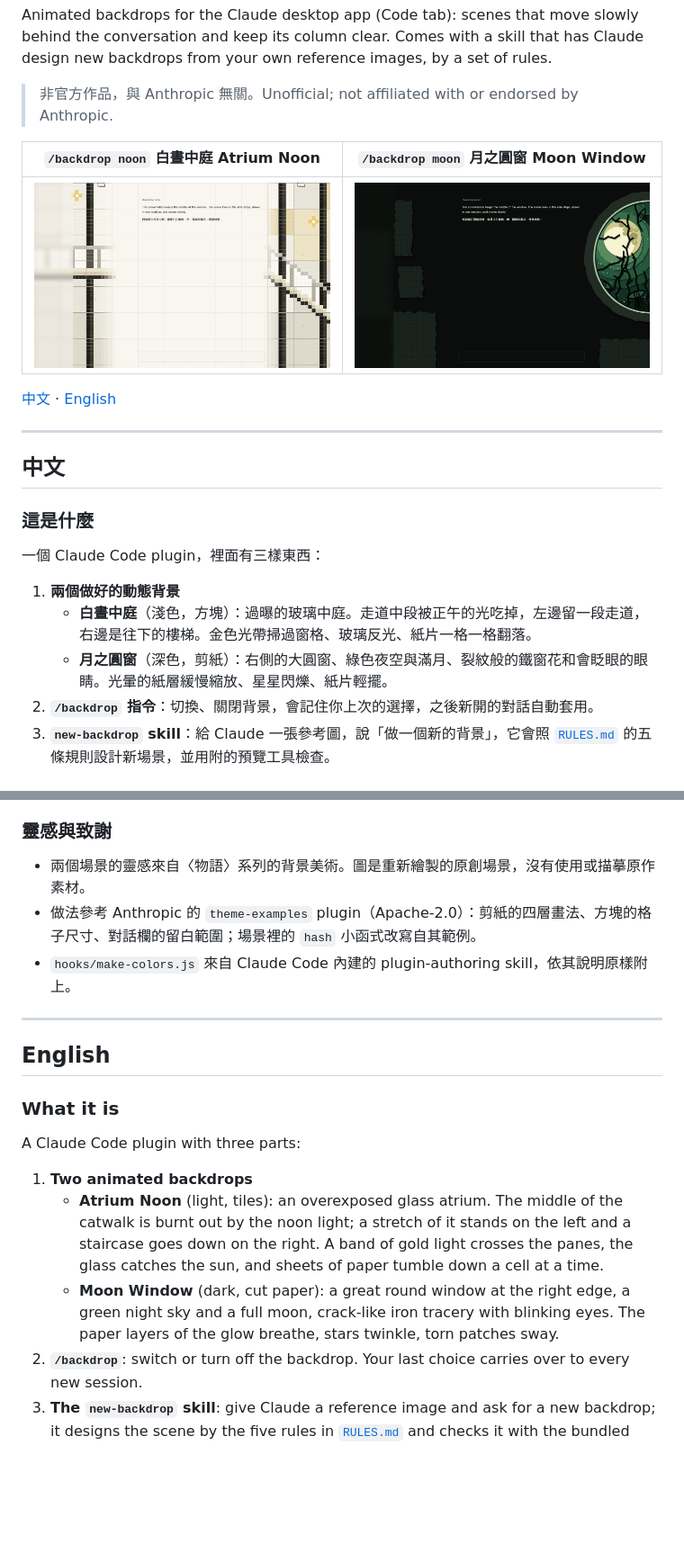
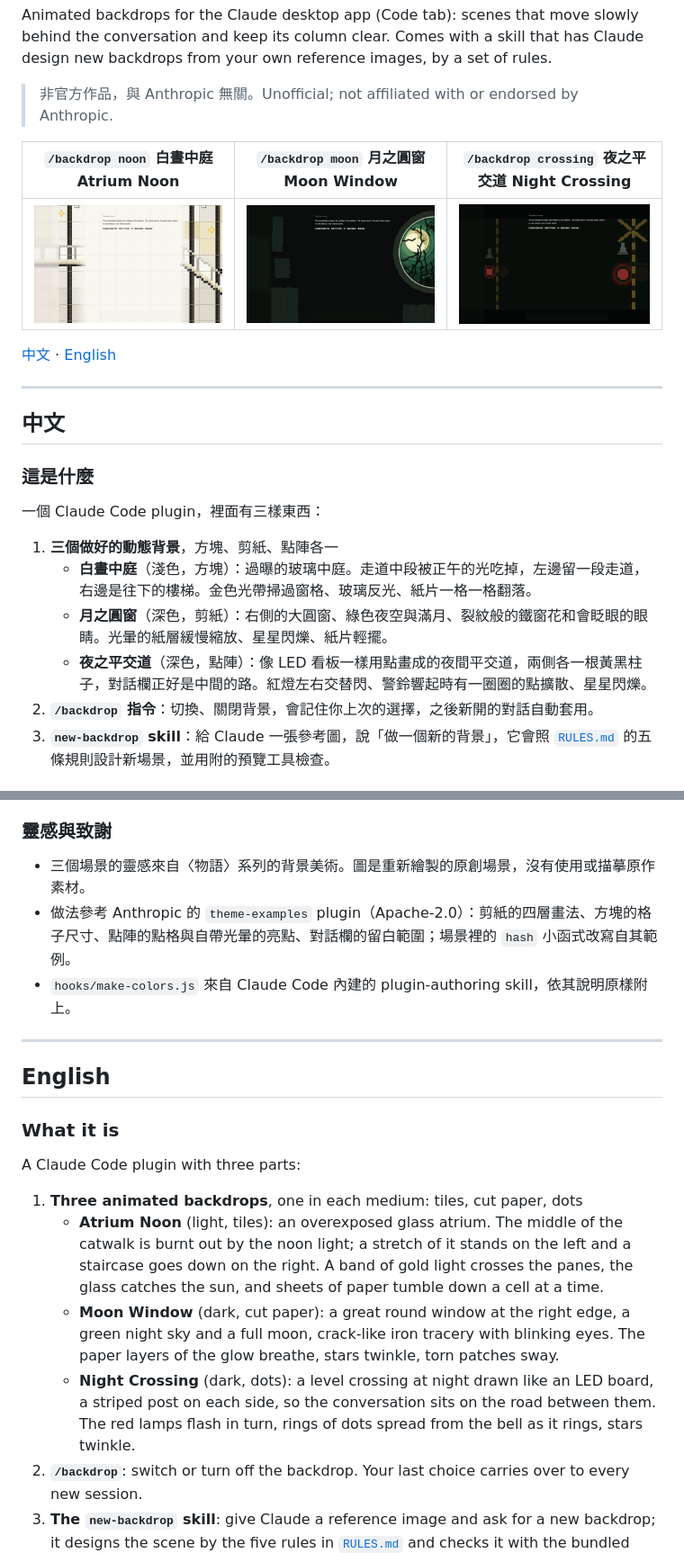
Before and after one commit to leifshen/claude-desktop-backdrops, a Markdown page: README.md, 2 parts joined by grey strips. Shown at 90% size. Drawn GitHub-style; pictures changed too: docs/crossing.jpg (added); blank space fills up the shorter version.

```diff
--- a/README.md
+++ b/README.md
@@ -6,9 +6,9 @@ Animated backdrops for the Claude desktop app (Code tab): scenes that move slowl
 
 > 非官方作品，與 Anthropic 無關。Unofficial; not affiliated with or endorsed by Anthropic.
 
-| `/backdrop noon` 白晝中庭 Atrium Noon | `/backdrop moon` 月之圓窗 Moon Window |
-|---|---|
-| ![Atrium Noon: a tiled glass atrium in light mode](docs/noon.jpg) | ![Moon Window: a cut-paper round window in dark mode](docs/moon.jpg) |
+| `/backdrop noon` 白晝中庭 Atrium Noon | `/backdrop moon` 月之圓窗 Moon Window | `/backdrop crossing` 夜之平交道 Night Crossing |
+|---|---|---|
+| ![Atrium Noon: a tiled glass atrium in light mode](docs/noon.jpg) | ![Moon Window: a cut-paper round window in dark mode](docs/moon.jpg) | ![Night Crossing: an LED dot-matrix level crossing in dark mode](docs/crossing.jpg) |
 
 [中文](#中文) · [English](#english)
 
@@ -20,9 +20,10 @@ Animated backdrops for the Claude desktop app (Code tab): scenes that move slowl
 
 一個 Claude Code plugin，裡面有三樣東西：
 
-1. **兩個做好的動態背景**
+1. **三個做好的動態背景**，方塊、剪紙、點陣各一
    - **白晝中庭**（淺色，方塊）：過曝的玻璃中庭。走道中段被正午的光吃掉，左邊留一段走道，右邊是往下的樓梯。金色光帶掃過窗格、玻璃反光、紙片一格一格翻落。
    - **月之圓窗**（深色，剪紙）：右側的大圓窗、綠色夜空與滿月、裂紋般的鐵窗花和會眨眼的眼睛。光暈的紙層緩慢縮放、星星閃爍、紙片輕擺。
+   - **夜之平交道**（深色，點陣）：像 LED 看板一樣用點畫成的夜間平交道，兩側各一根黃黑柱子，對話欄正好是中間的路。紅燈左右交替閃、警鈴響起時有一圈圈的點擴散、星星閃爍。
 2. **`/backdrop` 指令**：切換、關閉背景，會記住你上次的選擇，之後新開的對話自動套用。
 3. **`new-backdrop` skill**：給 Claude 一張參考圖，說「做一個新的背景」，它會照 [`RULES.md`](RULES.md) 的五條規則設計新場景，並用附的預覽工具檢查。
 
@@ -85,8 +87,8 @@ claude plugin install desktop-backdrops@leifshen
 
 ### 靈感與致謝
 
-- 兩個場景的靈感來自〈物語〉系列的背景美術。圖是重新繪製的原創場景，沒有使用或描摹原作素材。
-- 做法參考 Anthropic 的 `theme-examples` plugin（Apache-2.0）：剪紙的四層畫法、方塊的格子尺寸、對話欄的留白範圍；場景裡的 `hash` 小函式改寫自其範例。
+- 三個場景的靈感來自〈物語〉系列的背景美術。圖是重新繪製的原創場景，沒有使用或描摹原作素材。
+- 做法參考 Anthropic 的 `theme-examples` plugin（Apache-2.0）：剪紙的四層畫法、方塊的格子尺寸、點陣的點格與自帶光暈的亮點、對話欄的留白範圍；場景裡的 `hash` 小函式改寫自其範例。
 - `hooks/make-colors.js` 來自 Claude Code 內建的 plugin-authoring skill，依其說明原樣附上。
 
 ---
@@ -97,9 +99,10 @@ claude plugin install desktop-backdrops@leifshen
 
 A Claude Code plugin with three parts:
 
-1. **Two animated backdrops**
+1. **Three animated backdrops**, one in each medium: tiles, cut paper, dots
    - **Atrium Noon** (light, tiles): an overexposed glass atrium. The middle of the catwalk is burnt out by the noon light; a stretch of it stands on the left and a staircase goes down on the right. A band of gold light crosses the panes, the glass catches the sun, and sheets of paper tumble down a cell at a time.
    - **Moon Window** (dark, cut paper): a great round window at the right edge, a green night sky and a full moon, crack-like iron tracery with blinking eyes. The paper layers of the glow breathe, stars twinkle, torn patches sway.
+   - **Night Crossing** (dark, dots): a level crossing at night drawn like an LED board, a striped post on each side, so the conversation sits on the road between them. The red lamps flash in turn, rings of dots spread from the bell as it rings, stars twinkle.
 2. **`/backdrop`**: switch or turn off the backdrop. Your last choice carries over to every new session.
 3. **The `new-backdrop` skill**: give Claude a reference image and ask for a new backdrop; it designs the scene by the five rules in [`RULES.md`](RULES.md) and checks it with the bundled preview tool.
 
```
Also changed, not shown: other parts of README.md (+4 -2 lines), 3 other files.
